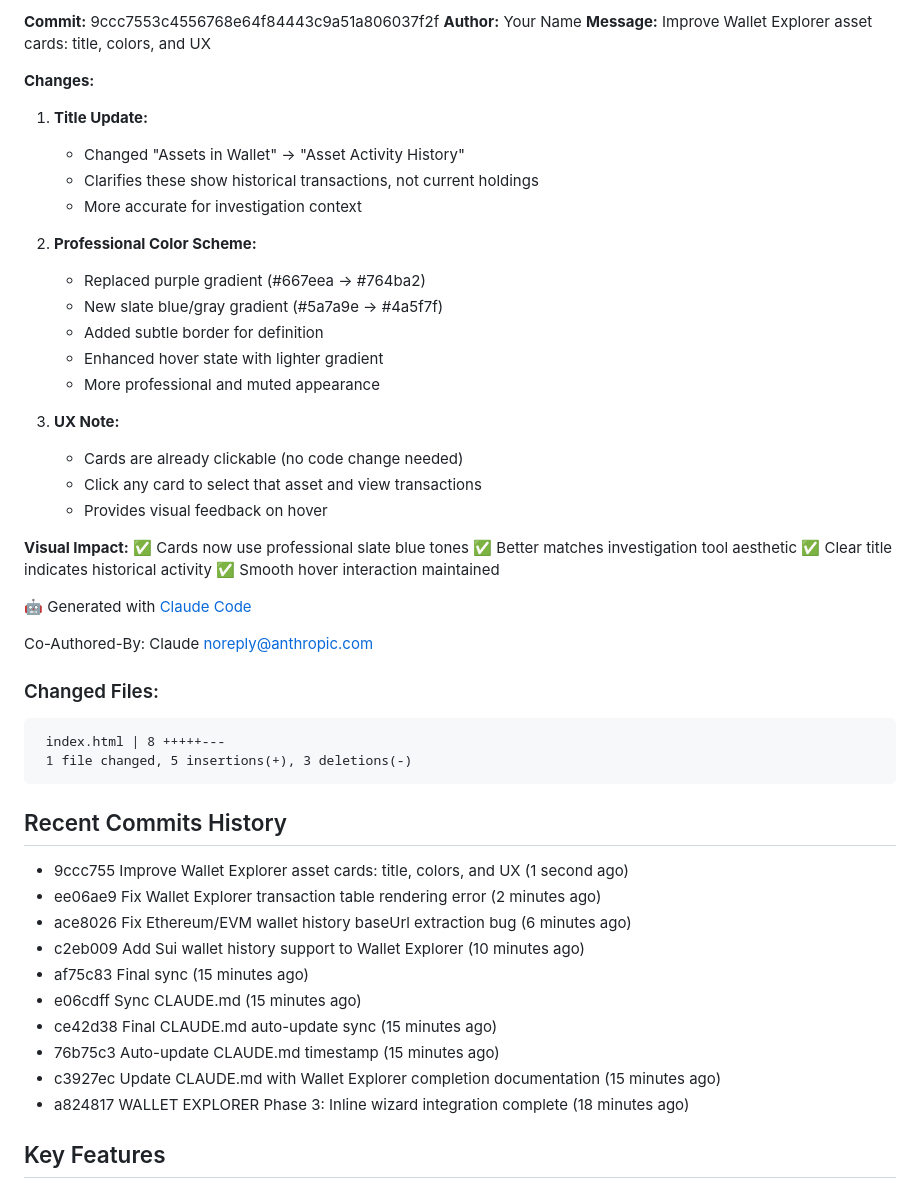
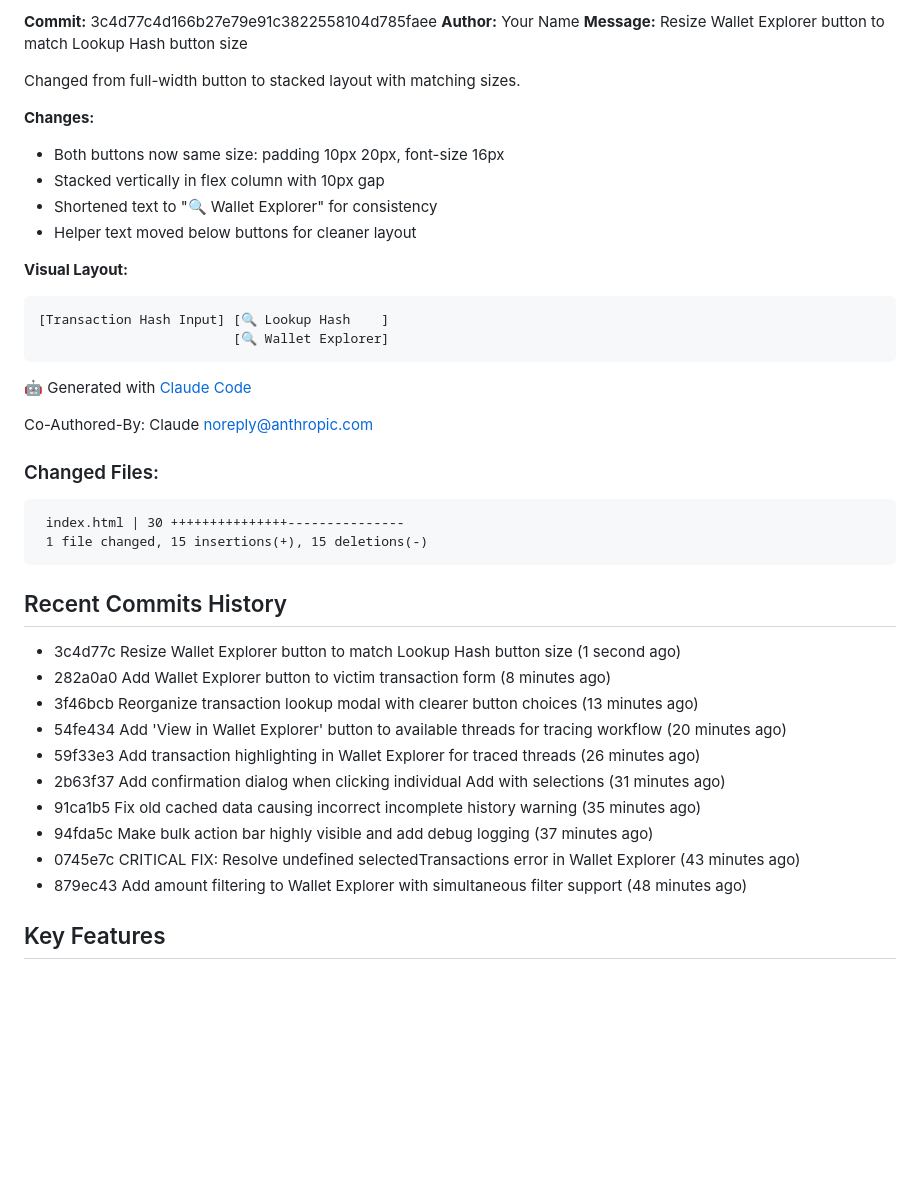
Before and after one commit to JGooseK41/batsTool, a Markdown page: CLAUDE.md, the part around one of its changes. Rendered like a GitHub page; blank space fills up the shorter version.

Commit message:
Update CLAUDE.md with latest commit info

````diff
--- a/CLAUDE.md
+++ b/CLAUDE.md
@@ -7,32 +7,21 @@ B.A.T.S. (Block Audit Tracing Standard) is a blockchain investigation tool for t
 
-**Commit:** 9ccc7553c4556768e64f84443c9a51a806037f2f
+**Commit:** 3c4d77c4d166b27e79e91c3822558104d785faee
 **Author:** Your Name
-**Message:** Improve Wallet Explorer asset cards: title, colors, and UX
+**Message:** Resize Wallet Explorer button to match Lookup Hash button size
+
+Changed from full-width button to stacked layout with matching sizes.
 
 **Changes:**
+- Both buttons now same size: padding 10px 20px, font-size 16px
+- Stacked vertically in flex column with 10px gap
+- Shortened text to "🔍 Wallet Explorer" for consistency
+- Helper text moved below buttons for cleaner layout
 
-1. **Title Update:**
-   - Changed "Assets in Wallet" → "Asset Activity History"
-   - Clarifies these show historical transactions, not current holdings
-   - More accurate for investigation context
-
-2. **Professional Color Scheme:**
-   - Replaced purple gradient (#667eea → #764ba2)
-   - New slate blue/gray gradient (#5a7a9e → #4a5f7f)
-   - Added subtle border for definition
-   - Enhanced hover state with lighter gradient
-   - More professional and muted appearance
-
-3. **UX Note:**
-   - Cards are already clickable (no code change needed)
-   - Click any card to select that asset and view transactions
-   - Provides visual feedback on hover
-
-**Visual Impact:**
-✅ Cards now use professional slate blue tones
-✅ Better matches investigation tool aesthetic
-✅ Clear title indicates historical activity
-✅ Smooth hover interaction maintained
+**Visual Layout:**
+```
+[Transaction Hash Input] [🔍 Lookup Hash    ]
+                         [🔍 Wallet Explorer]
+```
 
 🤖 Generated with [Claude Code](https://claude.com/claude-code)
 
@@ -40,22 +29,22 @@ Co-Authored-By: Claude <noreply@anthropic.com>
 
 ### Changed Files:
 ```
- index.html | 8 +++++---
- 1 file changed, 5 insertions(+), 3 deletions(-)
+ index.html | 30 +++++++++++++++---------------
+ 1 file changed, 15 insertions(+), 15 deletions(-)
 ```
 
 ## Recent Commits History
 
-- 9ccc755 Improve Wallet Explorer asset cards: title, colors, and UX (1 second ago)
-- ee06ae9 Fix Wallet Explorer transaction table rendering error (2 minutes ago)
-- ace8026 Fix Ethereum/EVM wallet history baseUrl extraction bug (6 minutes ago)
-- c2eb009 Add Sui wallet history support to Wallet Explorer (10 minutes ago)
-- af75c83 Final sync (15 minutes ago)
-- e06cdff Sync CLAUDE.md (15 minutes ago)
-- ce42d38 Final CLAUDE.md auto-update sync (15 minutes ago)
-- 76b75c3 Auto-update CLAUDE.md timestamp (15 minutes ago)
-- c3927ec Update CLAUDE.md with Wallet Explorer completion documentation (15 minutes ago)
-- a824817 WALLET EXPLORER Phase 3: Inline wizard integration complete (18 minutes ago)
+- 3c4d77c Resize Wallet Explorer button to match Lookup Hash button size (1 second ago)
+- 282a0a0 Add Wallet Explorer button to victim transaction form (8 minutes ago)
+- 3f46bcb Reorganize transaction lookup modal with clearer button choices (13 minutes ago)
+- 54fe434 Add 'View in Wallet Explorer' button to available threads for tracing workflow (20 minutes ago)
+- 59f33e3 Add transaction highlighting in Wallet Explorer for traced threads (26 minutes ago)
+- 2b63f37 Add confirmation dialog when clicking individual Add with selections (31 minutes ago)
+- 91ca1b5 Fix old cached data causing incorrect incomplete history warning (35 minutes ago)
+- 94fda5c Make bulk action bar highly visible and add debug logging (37 minutes ago)
+- 0745e7c CRITICAL FIX: Resolve undefined selectedTransactions error in Wallet Explorer (43 minutes ago)
+- 879ec43 Add amount filtering to Wallet Explorer with simultaneous filter support (48 minutes ago)
 
 ## Key Features
 
````
Also changed, not shown: other parts of CLAUDE.md (+1 -1 lines).
